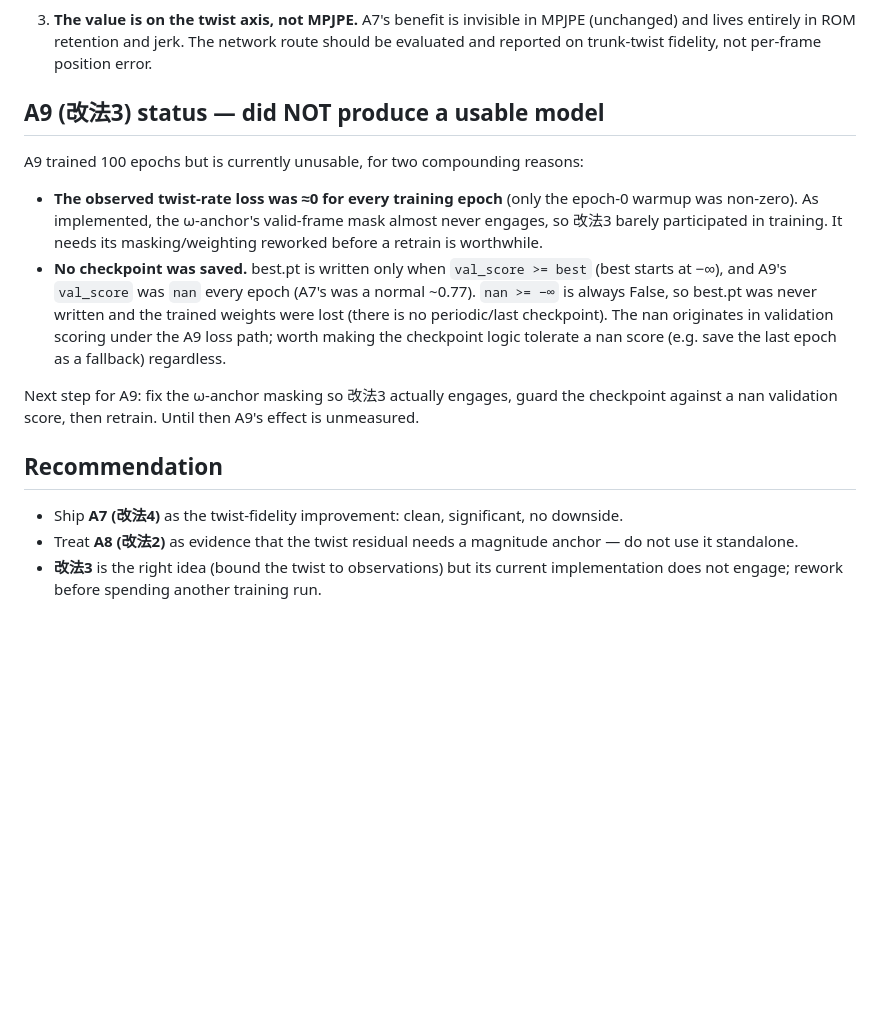
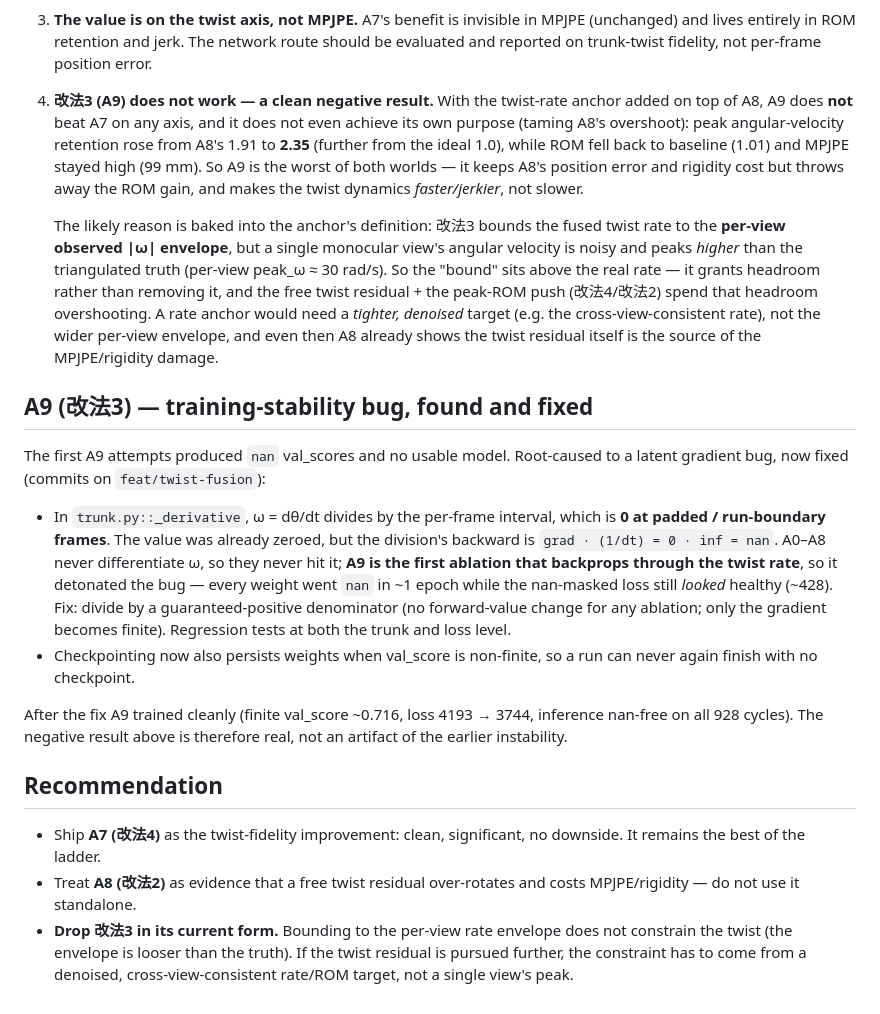
Before and after one commit to ChenKaiXuSan/Gymnastics_PyTorch, a Markdown page: docs/twist_fusion_results.md, the part around one of its changes. Drawn GitHub-style; blank space fills up the shorter version.

Commit message:
docs(twist): record the fixed-A9 result — 改法3 fails, A7 stays best
With the nan-gradient bug fixed, A9 trained cleanly (val_score ~0.716, nan-free
inference on all 928 cycles) and could finally be measured. Result is a clean
negative: A9 does NOT beat A7 — MPJPE +49% (p=3e-24), and it does not even tame
A8's overshoot (peak angular-velocity retention 1.91 -> 2.35). The per-view |ω|
envelope is a looser bound than the triangulated truth, so 改法3 grants headroom
instead of removing it. Recommendation: ship A7 (改法4), drop 改法3 in this form.

Documents A9 at epoch 85/100 (session torn down; val_score plateaued, converged).

Co-Authored-By: Claude Opus 4.8 <noreply@anthropic.com>

```diff
--- a/docs/twist_fusion_results.md
+++ b/docs/twist_fusion_results.md
@@ -50,31 +69,51 @@ Paired Wilcoxon (vs A6, 137 persons):
    route should be evaluated and reported on trunk-twist fidelity, not per-frame
    position error.
 
-## A9 (改法3) status — did NOT produce a usable model
+4. **改法3 (A9) does not work — a clean negative result.** With the twist-rate
+   anchor added on top of A8, A9 does **not** beat A7 on any axis, and it does not
+   even achieve its own purpose (taming A8's overshoot): peak angular-velocity
+   retention rose from A8's 1.91 to **2.35** (further from the ideal 1.0), while
+   ROM fell back to baseline (1.01) and MPJPE stayed high (99 mm). So A9 is the
+   worst of both worlds — it keeps A8's position error and rigidity cost but throws
+   away the ROM gain, and makes the twist dynamics *faster/jerkier*, not slower.
 
-A9 trained 100 epochs but is currently unusable, for two compounding reasons:
+   The likely reason is baked into the anchor's definition: 改法3 bounds the fused
+   twist rate to the **per-view observed |ω| envelope**, but a single monocular
+   view's angular velocity is noisy and peaks *higher* than the triangulated truth
+   (per-view peak_ω ≈ 30 rad/s). So the "bound" sits above the real rate — it
+   grants headroom rather than removing it, and the free twist residual + the
+   peak-ROM push (改法4/改法2) spend that headroom overshooting. A rate anchor
+   would need a *tighter, denoised* target (e.g. the cross-view-consistent rate),
+   not the wider per-view envelope, and even then A8 already shows the twist
+   residual itself is the source of the MPJPE/rigidity damage.
 
-- **The observed twist-rate loss was ≈0 for every training epoch** (only the
-  epoch-0 warmup was non-zero). As implemented, the ω-anchor's valid-frame mask
-  almost never engages, so 改法3 barely participated in training. It needs its
-  masking/weighting reworked before a retrain is worthwhile.
-- **No checkpoint was saved.** best.pt is written only when `val_score >= best`
-  (best starts at −∞), and A9's `val_score` was `nan` every epoch (A7's was a
-  normal ~0.77). `nan >= −∞` is always False, so best.pt was never written and
-  the trained weights were lost (there is no periodic/last checkpoint). The nan
-  originates in validation scoring under the A9 loss path; worth making the
-  checkpoint logic tolerate a nan score (e.g. save the last epoch as a fallback)
-  regardless.
+## A9 (改法3) — training-stability bug, found and fixed
 
-Next step for A9: fix the ω-anchor masking so 改法3 actually engages, guard the
-checkpoint against a nan validation score, then retrain. Until then A9's effect
-is unmeasured.
+The first A9 attempts produced `nan` val_scores and no usable model. Root-caused
+to a latent gradient bug, now fixed (commits on `feat/twist-fusion`):
+
+- In `trunk.py::_derivative`, ω = dθ/dt divides by the per-frame interval, which is
+  **0 at padded / run-boundary frames**. The value was already zeroed, but the
+  division's backward is `grad · (1/dt) = 0 · inf = nan`. A0–A8 never differentiate
+  ω, so they never hit it; **A9 is the first ablation that backprops through the
+  twist rate**, so it detonated the bug — every weight went `nan` in ~1 epoch while
+  the nan-masked loss still *looked* healthy (~428). Fix: divide by a
+  guaranteed-positive denominator (no forward-value change for any ablation; only
+  the gradient becomes finite). Regression tests at both the trunk and loss level.
+- Checkpointing now also persists weights when val_score is non-finite, so a run
+  can never again finish with no checkpoint.
+
+After the fix A9 trained cleanly (finite val_score ~0.716, loss 4193 → 3744,
+inference nan-free on all 928 cycles). The negative result above is therefore
+real, not an artifact of the earlier instability.
 
 ## Recommendation
 
 - Ship **A7 (改法4)** as the twist-fidelity improvement: clean, significant,
-  no downside.
-- Treat **A8 (改法2)** as evidence that the twist residual needs a magnitude
-  anchor — do not use it standalone.
-- **改法3** is the right idea (bound the twist to observations) but its current
-  implementation does not engage; rework before spending another training run.
+  no downside. It remains the best of the ladder.
+- Treat **A8 (改法2)** as evidence that a free twist residual over-rotates and
+  costs MPJPE/rigidity — do not use it standalone.
+- **Drop 改法3 in its current form.** Bounding to the per-view rate envelope does
+  not constrain the twist (the envelope is looser than the truth). If the twist
+  residual is pursued further, the constraint has to come from a denoised,
+  cross-view-consistent rate/ROM target, not a single view's peak.
```
Also changed, not shown: other parts of docs/twist_fusion_results.md (+26 -7 lines).
